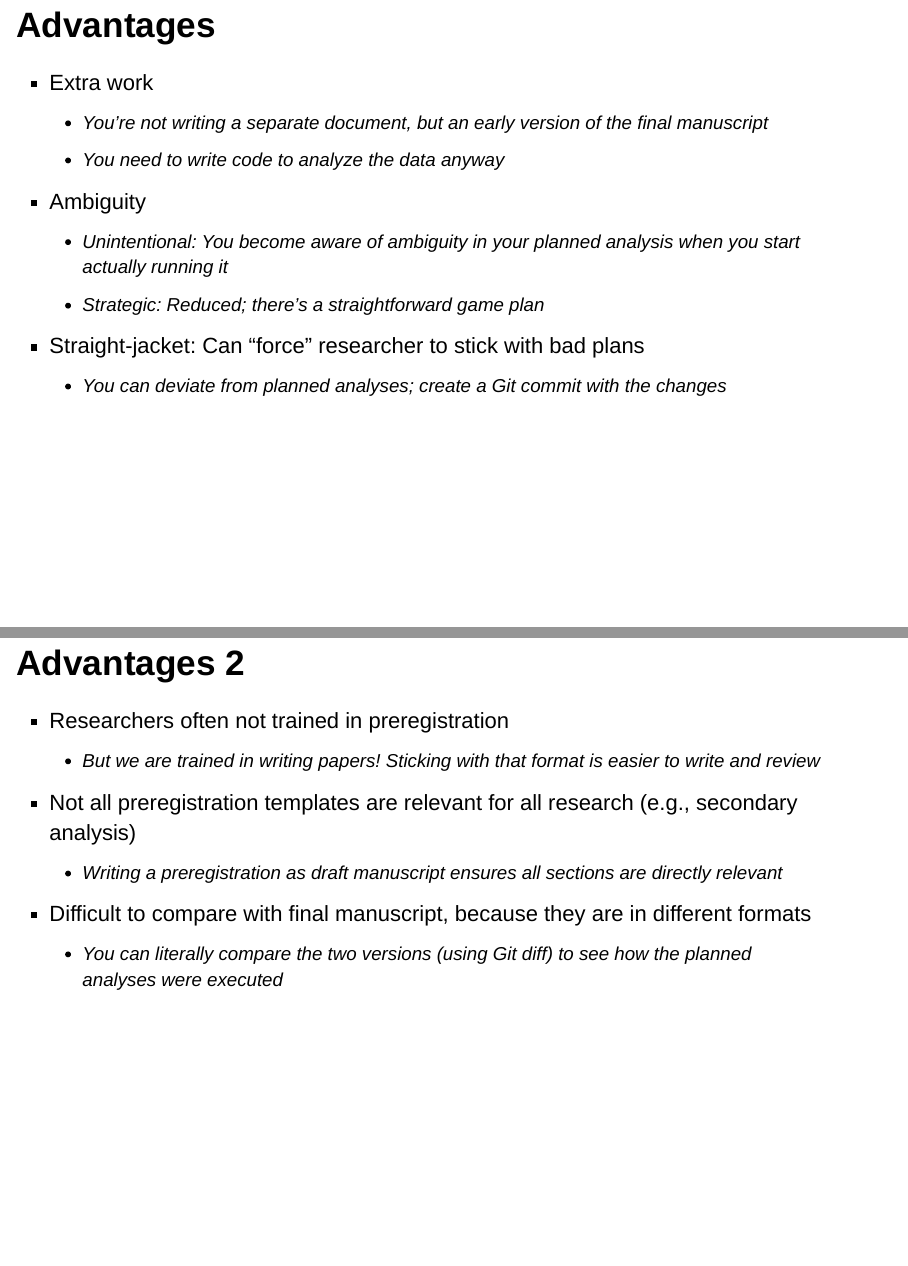
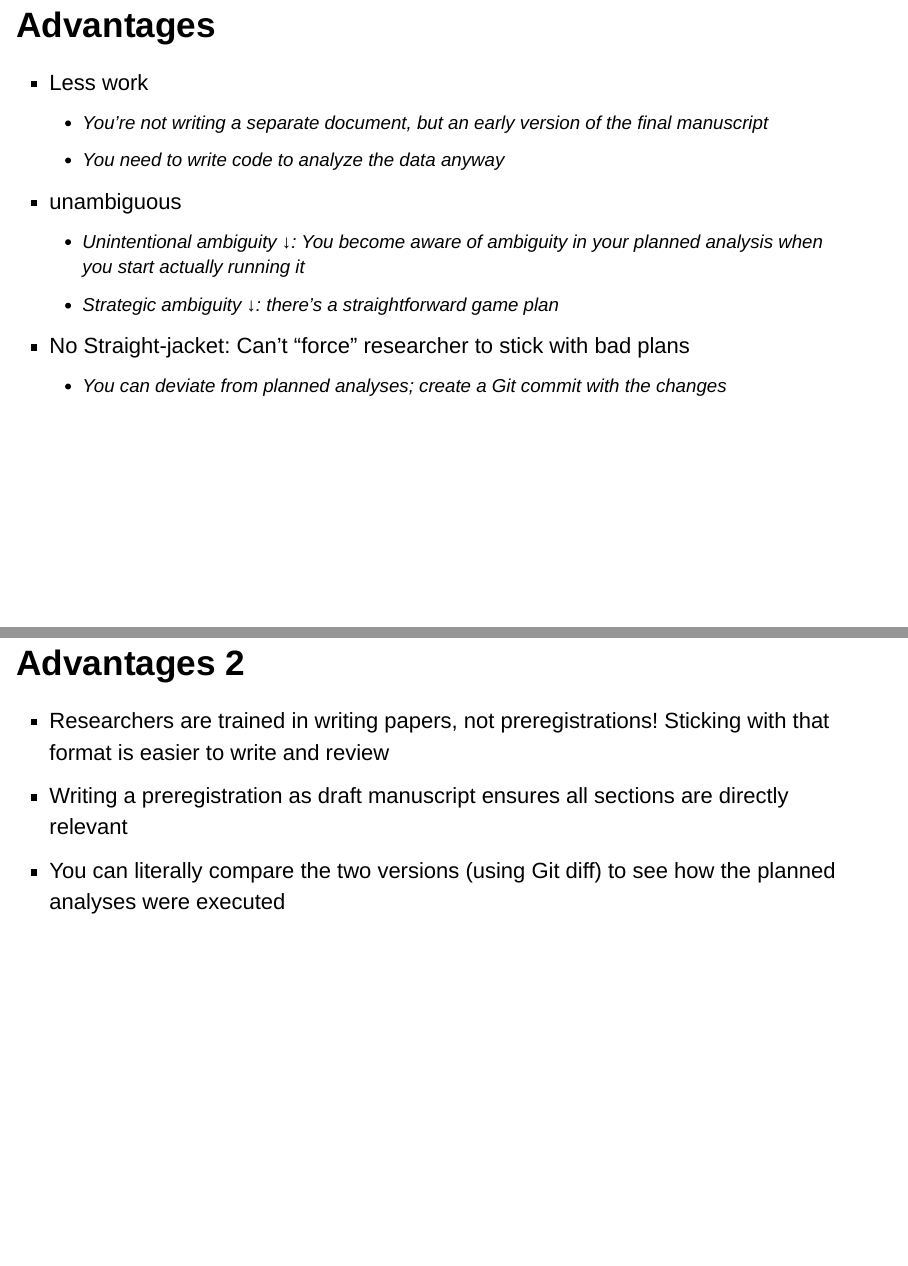
Before and after one commit to cjvanlissa/pac_presentation, an R Markdown document (presentation.Rmd): pages 7 and 8 of 11, joined at a grey line. Rendered offline with R 4.5, knitr and Pandoc, with nearby package versions; drawn as Slidy slides in place of the format the file asks for.

Commit message:
Proposal: formulate advantages positively

```diff
--- a/presentation.Rmd
+++ b/presentation.Rmd
@@ -80,23 +80,20 @@ $*$ = Simulated, or synthetic, or from prior study, or shuffle some real data!
 
 ## Advantages
 
-* Extra work
+* Less work
     + You're not writing a separate document, but an early version of the final manuscript
     + You need to write code to analyze the data anyway
-* Ambiguity
-    + Unintentional: You become aware of ambiguity in your planned analysis when you start actually running it
-    + Strategic: Reduced; there's a straightforward game plan
-* Straight-jacket: Can "force" researcher to stick with bad plans
+* unambiguous
+    + Unintentional ambiguity ↓: You become aware of ambiguity in your planned analysis when you start actually running it
+    + Strategic ambiguity ↓: there's a straightforward game plan
+* No Straight-jacket: Can't "force" researcher to stick with bad plans
     + You can deviate from planned analyses; create a Git commit with the changes
 
 ## Advantages 2
 
-* Researchers often not trained in preregistration
-    + But we are trained in writing papers! Sticking with that format is easier to write and review
-* Not all preregistration templates are relevant for all research (e.g., secondary analysis)
-    + Writing a preregistration as draft manuscript ensures all sections are directly relevant
-* Difficult to compare with final manuscript, because they are in different formats
-    + You can literally compare the two versions (using Git diff) to see how the planned analyses were executed
+* Researchers are trained in writing papers, not preregistrations! Sticking with that format is easier to write and review
+* Writing a preregistration as draft manuscript ensures all sections are directly relevant
+* You can literally compare the two versions (using Git diff) to see how the planned analyses were executed
 
 ## Example
 
```
